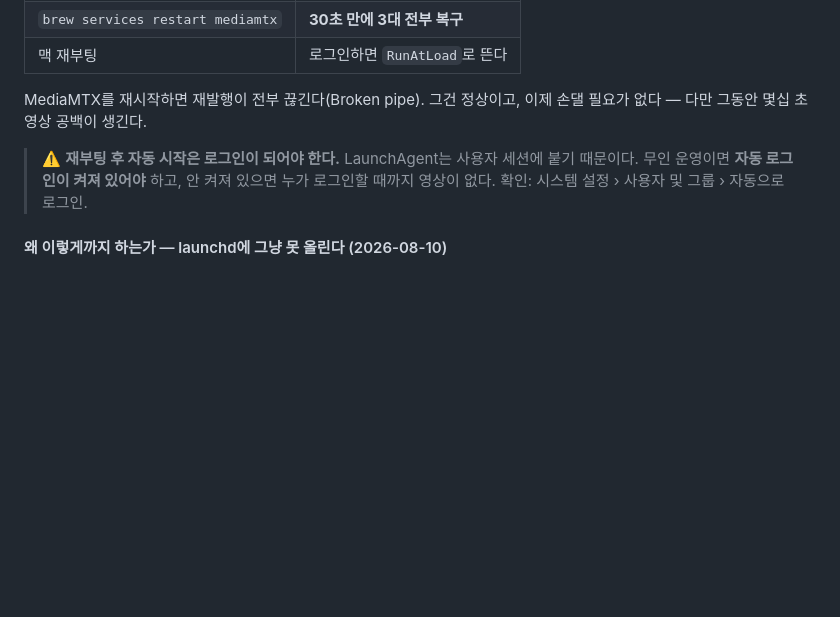
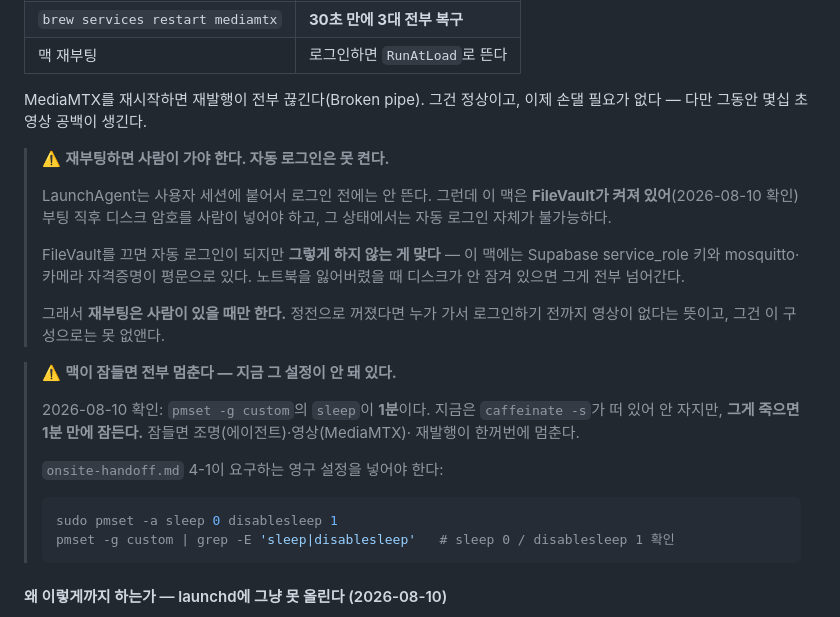
Before and after one commit to leejaeeun123/space-brand-system, a Markdown page: 06-applications/cctv-setup.md, the part around the change. GitHub-like rendering; blank space fills up the shorter version.

Commit message:
docs(cctv): 무인 운영을 깨는 두 가지를 기록한다 — FileVault와 잠자기 (#60)
자동 복구를 붙이고 나서 재부팅 시나리오를 점검하다 둘을 찾았다. 둘 다 이 구성의 전제를
흔드는데 어디에도 안 적혀 있었다.

1. **FileVault가 켜져 있어 자동 로그인을 못 켠다.** LaunchAgent는 사용자 세션에 붙어서
   로그인 전에는 안 뜨고, FileVault 상태에서는 자동 로그인 자체가 불가능하다. 즉 정전으로
   꺼지면 누가 가서 암호를 넣기 전까지 영상이 없다.
   끄면 해결되지만 그렇게 하지 않는 게 맞다 — 이 맥에는 service_role 키와 카메라·mosquitto
   자격증명이 평문으로 있어서, 디스크가 안 잠기면 분실 시 전부 넘어간다. 트레이드오프를
   적어두고 '재부팅은 사람이 있을 때만'으로 둔다.

2. **pmset 영구 설정이 sleep 1분이다.** 지금은 caffeinate -s 가 막고 있을 뿐이라, 그게
   죽으면 1분 만에 잠들고 조명·영상·재발행이 한꺼번에 멈춘다. onsite-handoff 4-1이 요구하는
   `sudo pmset -a sleep 0 disablesleep 1` 이 적용돼 있지 않다. 명령과 확인법을 적었다.


Claude-Session: https://claude.ai/code/session_01UrhVagLMj7HYg6dwQ9VW95

Co-authored-by: Claude Opus 5 <noreply@anthropic.com>

````diff
--- a/06-applications/cctv-setup.md
+++ b/06-applications/cctv-setup.md
@@ -501,9 +501,31 @@ for p in json.load(sys.stdin).get('items',[]): print(' ', p['name'], p['ready'],
 MediaMTX를 재시작하면 재발행이 전부 끊긴다(Broken pipe). 그건 정상이고, 이제 손댈 필요가
 없다 — 다만 그동안 몇십 초 영상 공백이 생긴다.
 
-> ⚠️ **재부팅 후 자동 시작은 로그인이 되어야 한다.** LaunchAgent는 사용자 세션에 붙기
-> 때문이다. 무인 운영이면 **자동 로그인이 켜져 있어야** 하고, 안 켜져 있으면 누가 로그인할
-> 때까지 영상이 없다. 확인: 시스템 설정 › 사용자 및 그룹 › 자동으로 로그인.
+> ⚠️ **재부팅하면 사람이 가야 한다. 자동 로그인은 못 켠다.**
+>
+> LaunchAgent는 사용자 세션에 붙어서 로그인 전에는 안 뜬다. 그런데 이 맥은 **FileVault가
+> 켜져 있어**(2026-08-10 확인) 부팅 직후 디스크 암호를 사람이 넣어야 하고, 그 상태에서는
+> 자동 로그인 자체가 불가능하다.
+>
+> FileVault를 끄면 자동 로그인이 되지만 **그렇게 하지 않는 게 맞다** — 이 맥에는 Supabase
+> service_role 키와 mosquitto·카메라 자격증명이 평문으로 있다. 노트북을 잃어버렸을 때
+> 디스크가 안 잠겨 있으면 그게 전부 넘어간다.
+>
+> 그래서 **재부팅은 사람이 있을 때만 한다.** 정전으로 꺼졌다면 누가 가서 로그인하기 전까지
+> 영상이 없다는 뜻이고, 그건 이 구성으로는 못 없앤다.
+
+> ⚠️ **맥이 잠들면 전부 멈춘다 — 지금 그 설정이 안 돼 있다.**
+>
+> 2026-08-10 확인: `pmset -g custom`의 `sleep`이 **1분**이다. 지금은 `caffeinate -s`가
+> 떠 있어 안 자지만, **그게 죽으면 1분 만에 잠든다.** 잠들면 조명(에이전트)·영상(MediaMTX)·
+> 재발행이 한꺼번에 멈춘다.
+>
+> `onsite-handoff.md` 4-1이 요구하는 영구 설정을 넣어야 한다:
+>
+> ```bash
+> sudo pmset -a sleep 0 disablesleep 1
+> pmset -g custom | grep -E 'sleep|disablesleep'   # sleep 0 / disablesleep 1 확인
+> ```
 
 #### 왜 이렇게까지 하는가 — launchd에 그냥 못 올린다 (2026-08-10)
 
````
